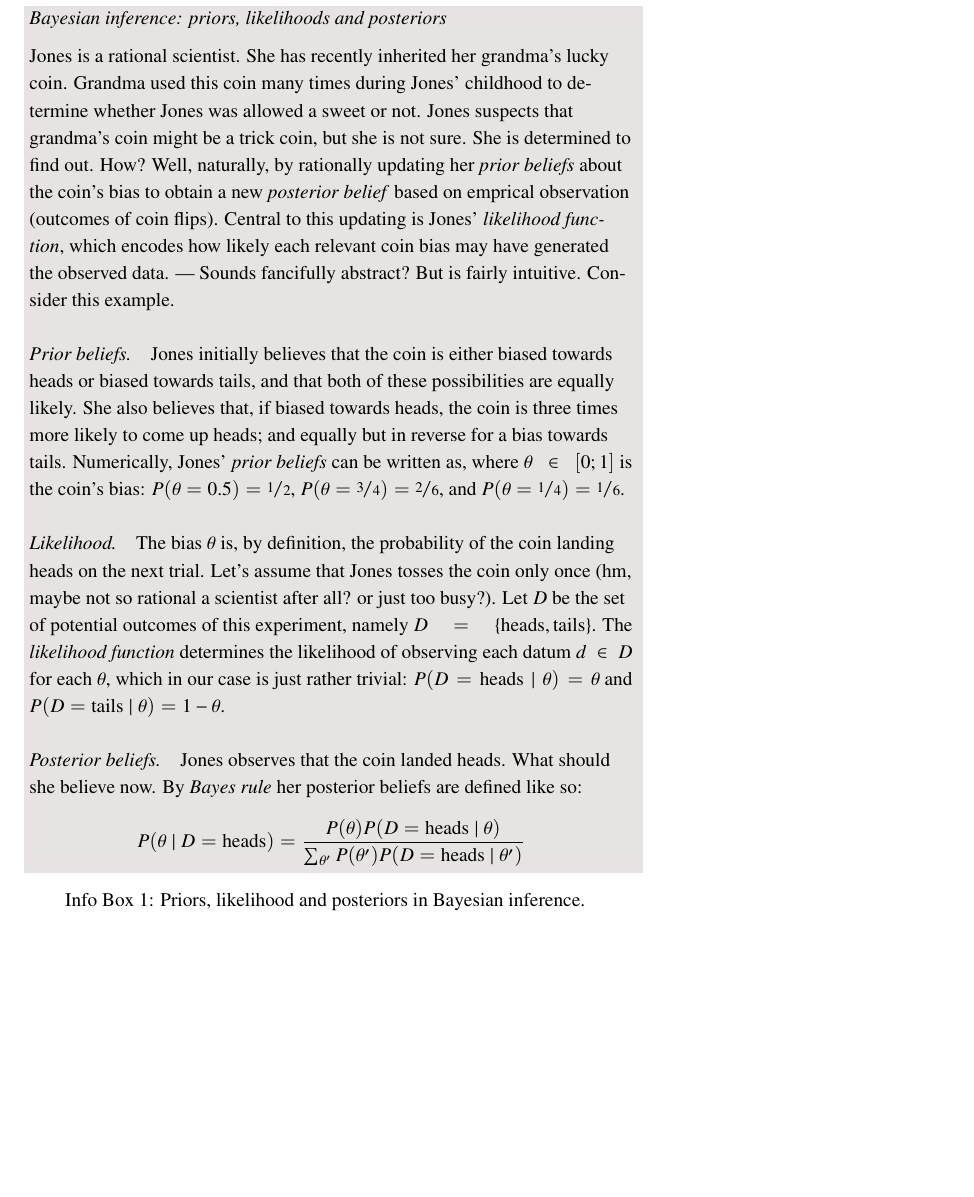
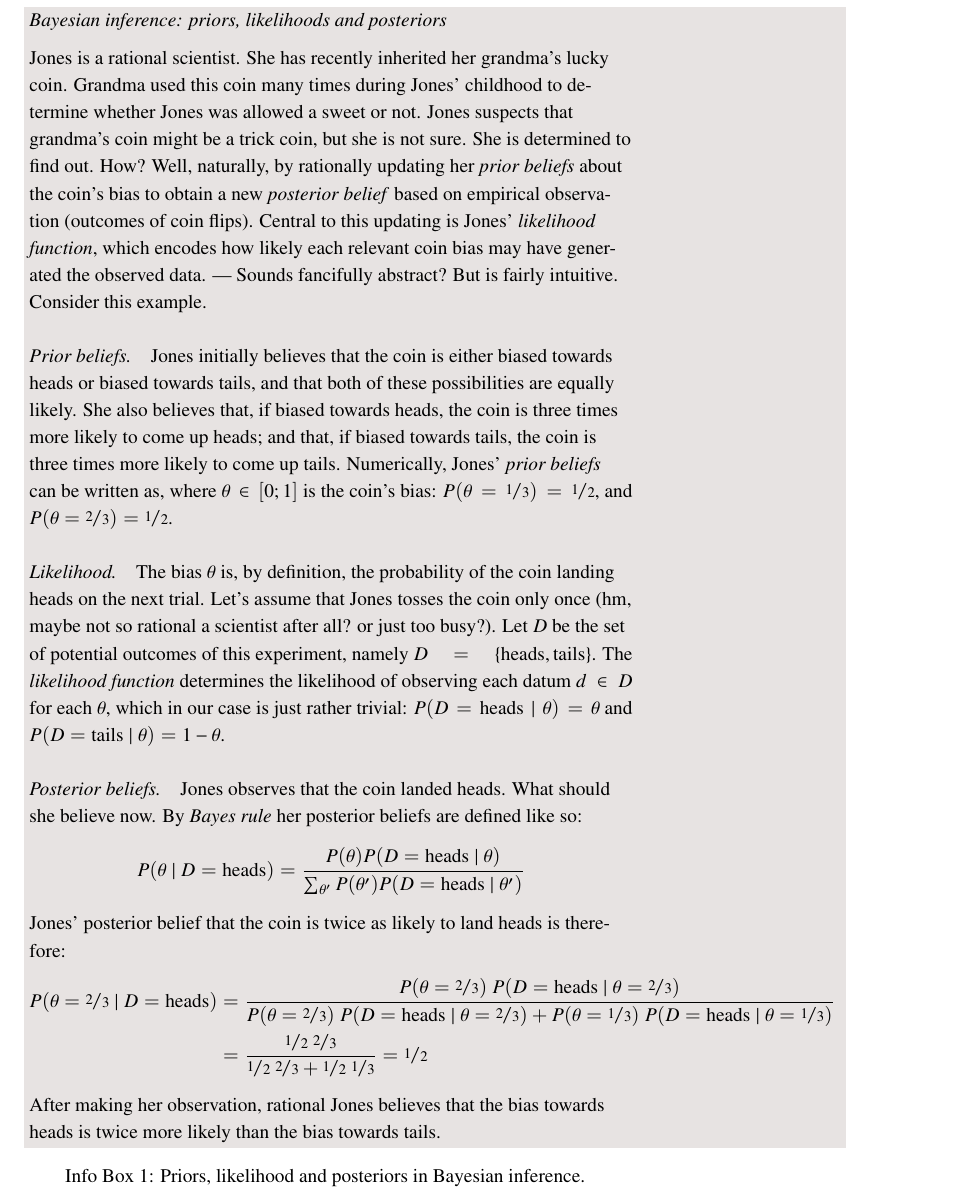
Before and after one commit to michael-franke/bayes_mixed_regression_tutorial, a LaTeX document (text/bmr_tutorial.tex): part of page 6 of 6, cut so that both start at the same text, the shorter picture padded with empty space. Compiled offline with pdfLaTeX.

Commit message:
finished first version of Bayes Info Box

```diff
--- a/text/bmr_tutorial.tex
+++ b/text/bmr_tutorial.tex
@@ -227,7 +227,7 @@ Another way of looking at the data in connection with our research hyptheses is
     sweet or not. Jones suspects that grandma's coin might be a trick coin, but she is not
     sure. She is determined to find out. How? Well, naturally, by rationally updating her
     \emph{prior beliefs} about the coin's bias to obtain a new \emph{posterior belief} based on
-    emprical observation (outcomes of coin flips). Central to this updating is Jones'
+    empirical observation (outcomes of coin flips). Central to this updating is Jones'
     \emph{likelihood function}, which encodes how likely each relevant coin bias may have
     generated the observed data. --- Sounds fancifully abstract? But is fairly intuitive.
     Consider this example.
@@ -235,10 +235,10 @@ Another way of looking at the data in connection with our research hyptheses is
     \paragraph{Prior beliefs.} Jones initially believes that the coin is either biased towards
     heads or biased towards tails, and that both of these possibilities are equally likely. She
     also believes that, if biased towards heads, the coin is three times more likely to come up
-    heads; and equally but in reverse for a bias towards tails. Numerically, Jones' \emph{prior
-      beliefs} can  be written as, where $\theta \in [0;1]$ is the coin's bias: $P(\theta = 0.5)
-    = \nicefrac{1}{2}$, $P(\theta = \nicefrac{3}{4}) = \nicefrac{2}{6}$, and $P(\theta =
-    \nicefrac{1}{4}) = \nicefrac{1}{6}$.
+    heads; and that, if biased towards tails, the coin is three times more likely to come up
+    tails. Numerically, Jones' \emph{prior beliefs} can be written as, where $\theta \in [0;1]$
+    is the coin's bias: $P(\theta = \nicefrac{1}{3}) = \nicefrac{1}{2}$, and $P(\theta =
+    \nicefrac{2}{3}) = \nicefrac{1}{2}$.
 
     \paragraph{Likelihood.} The bias $\theta$ is, by definition, the probability of the coin
     landing heads on the next trial. Let's assume that Jones tosses the coin only once (hm,
@@ -253,10 +253,13 @@ Another way of looking at the data in connection with our research hyptheses is
     \begin{align*}
       P(\theta \mid D = \text{heads}) = \frac{P(\theta) P(D = \text{heads} \mid \theta)}{\sum_{\theta'}P(\theta') P(D = \text{heads} \mid \theta')}
     \end{align*}
-
-
-
-
+    Jones' posterior belief that the coin is twice as likely to land heads is therefore:
+    \begin{align*}
+      P(\theta = \nicefrac{2}{3} \mid D = \text{heads}) & = \frac{P(\theta = \nicefrac{2}{3}) \ P(D = \text{heads} \mid \theta = \nicefrac{2}{3})}{P(\theta = \nicefrac{2}{3}) \ P(D = \text{heads} \mid \theta = \nicefrac{2}{3}) + P(\theta = \nicefrac{1}{3}) \ P(D = \text{heads} \mid \theta = \nicefrac{1}{3})} \\
+            & = \frac{\nicefrac{1}{2} \ \nicefrac{2}{3}}{\nicefrac{1}{2} \ \nicefrac{2}{3} + \nicefrac{1}{2} \ \nicefrac{1}{3}} = \nicefrac{1}{2}
+    \end{align*}
+    After making her observation, rational Jones believes that the bias towards heads is twice
+    more likely than the bias towards tails.
 
   \end{minipage} \par
   } \par
```
